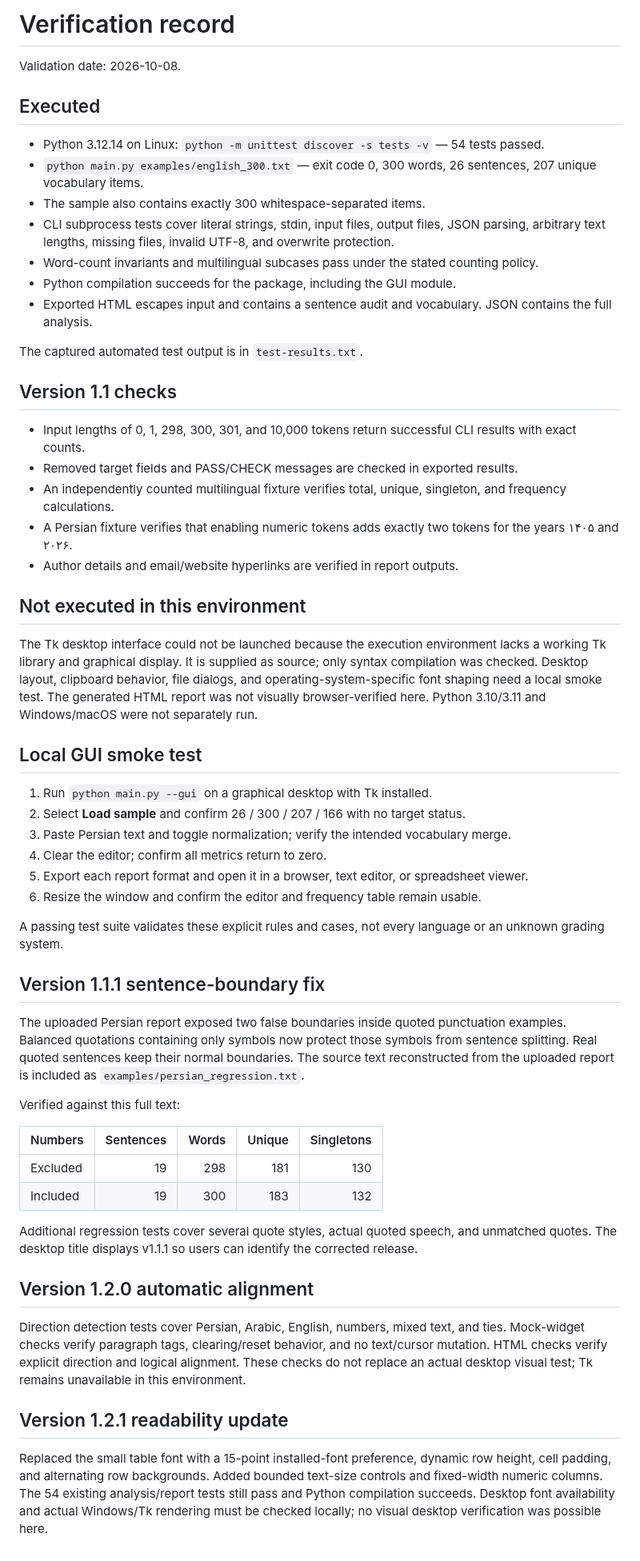
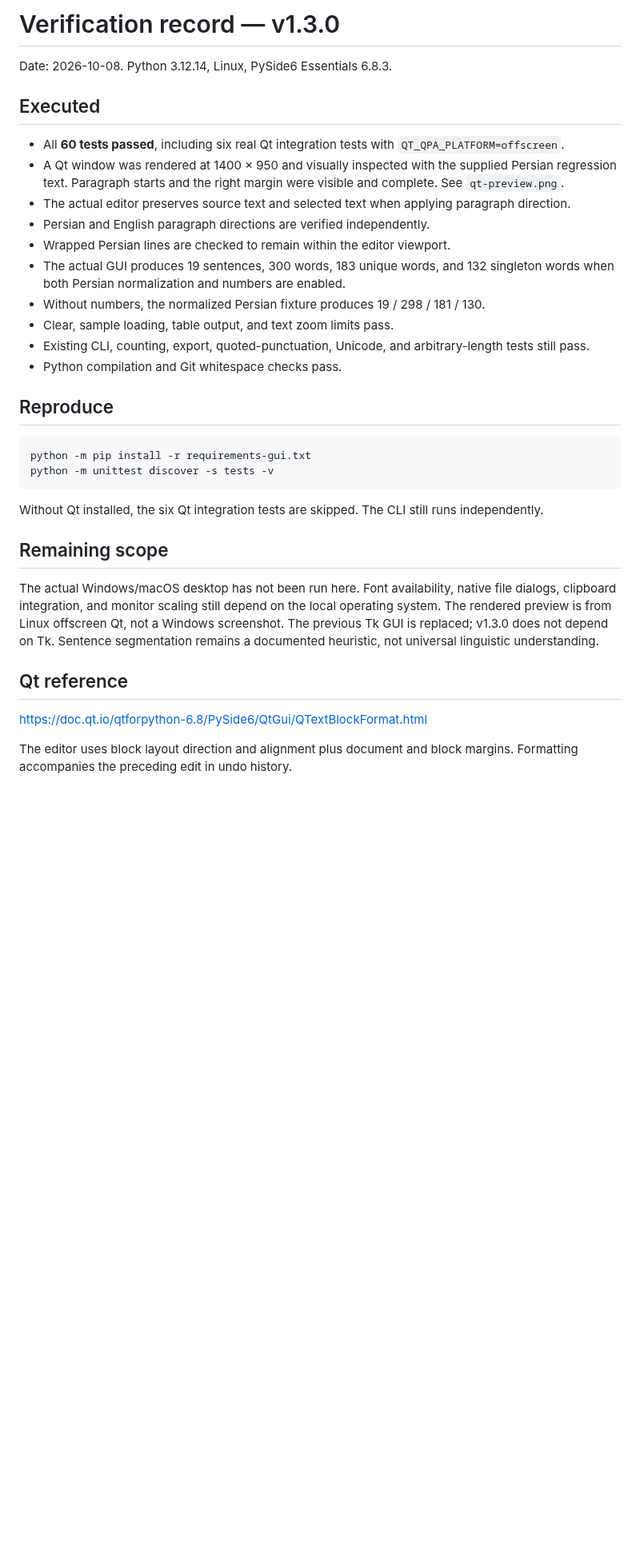
Before and after one commit to ARRahimipour/multilingual-text-analyzer, a Markdown page: docs/VERIFICATION.md, the part around the change. Shown at 80% size. Drawn GitHub-style; blank space fills up the shorter version.

````diff
--- a/docs/VERIFICATION.md
+++ b/docs/VERIFICATION.md
@@ -1,59 +1,35 @@
-# Verification record
+# Verification record — v1.3.0
 
-Validation date: 2026-10-08.
+Date: 2026-10-08. Python 3.12.14, Linux, PySide6 Essentials 6.8.3.
 
 ## Executed
 
-- Python 3.12.14 on Linux: `python -m unittest discover -s tests -v` — 54 tests passed.
-- `python main.py examples/english_300.txt` — exit code 0, 300 words, 26 sentences, 207 unique vocabulary items.
-- The sample also contains exactly 300 whitespace-separated items.
-- CLI subprocess tests cover literal strings, stdin, input files, output files, JSON parsing, arbitrary text lengths, missing files, invalid UTF-8, and overwrite protection.
-- Word-count invariants and multilingual subcases pass under the stated counting policy.
-- Python compilation succeeds for the package, including the GUI module.
-- Exported HTML escapes input and contains a sentence audit and vocabulary. JSON contains the full analysis.
+- All **60 tests passed**, including six real Qt integration tests with `QT_QPA_PLATFORM=offscreen`.
+- A Qt window was rendered at 1400 × 950 and visually inspected with the supplied Persian regression text. Paragraph starts and the right margin were visible and complete. See `qt-preview.png`.
+- The actual editor preserves source text and selected text when applying paragraph direction.
+- Persian and English paragraph directions are verified independently.
+- Wrapped Persian lines are checked to remain within the editor viewport.
+- The actual GUI produces 19 sentences, 300 words, 183 unique words, and 132 singleton words when both Persian normalization and numbers are enabled.
+- Without numbers, the normalized Persian fixture produces 19 / 298 / 181 / 130.
+- Clear, sample loading, table output, and text zoom limits pass.
+- Existing CLI, counting, export, quoted-punctuation, Unicode, and arbitrary-length tests still pass.
+- Python compilation and Git whitespace checks pass.
 
-The captured automated test output is in `test-results.txt`.
+## Reproduce
 
-## Version 1.1 checks
+```bash
+python -m pip install -r requirements-gui.txt
+python -m unittest discover -s tests -v
+```
 
-- Input lengths of 0, 1, 298, 300, 301, and 10,000 tokens return successful CLI results with exact counts.
-- Removed target fields and PASS/CHECK messages are checked in exported results.
-- An independently counted multilingual fixture verifies total, unique, singleton, and frequency calculations.
-- A Persian fixture verifies that enabling numeric tokens adds exactly two tokens for the years ۱۴۰۵ and ۲۰۲۶.
-- Author details and email/website hyperlinks are verified in report outputs.
+Without Qt installed, the six Qt integration tests are skipped. The CLI still runs independently.
 
-## Not executed in this environment
+## Remaining scope
 
-The Tk desktop interface could not be launched because the execution environment lacks a working Tk library and graphical display. It is supplied as source; only syntax compilation was checked. Desktop layout, clipboard behavior, file dialogs, and operating-system-specific font shaping need a local smoke test. The generated HTML report was not visually browser-verified here. Python 3.10/3.11 and Windows/macOS were not separately run.
+The actual Windows/macOS desktop has not been run here. Font availability, native file dialogs, clipboard integration, and monitor scaling still depend on the local operating system. The rendered preview is from Linux offscreen Qt, not a Windows screenshot. The previous Tk GUI is replaced; v1.3.0 does not depend on Tk. Sentence segmentation remains a documented heuristic, not universal linguistic understanding.
 
-## Local GUI smoke test
+## Qt reference
 
-1. Run `python main.py --gui` on a graphical desktop with Tk installed.
-2. Select **Load sample** and confirm 26 / 300 / 207 / 166 with no target status.
-3. Paste Persian text and toggle normalization; verify the intended vocabulary merge.
-4. Clear the editor; confirm all metrics return to zero.
-5. Export each report format and open it in a browser, text editor, or spreadsheet viewer.
-6. Resize the window and confirm the editor and frequency table remain usable.
+https://doc.qt.io/qtforpython-6.8/PySide6/QtGui/QTextBlockFormat.html
 
-A passing test suite validates these explicit rules and cases, not every language or an unknown grading system.
-
-## Version 1.1.1 sentence-boundary fix
-
-The uploaded Persian report exposed two false boundaries inside quoted punctuation examples. Balanced quotations containing only symbols now protect those symbols from sentence splitting. Real quoted sentences keep their normal boundaries. The source text reconstructed from the uploaded report is included as `examples/persian_regression.txt`.
-
-Verified against this full text:
-
-| Numbers | Sentences | Words | Unique | Singletons |
-| --- | ---: | ---: | ---: | ---: |
-| Excluded | 19 | 298 | 181 | 130 |
-| Included | 19 | 300 | 183 | 132 |
-
-Additional regression tests cover several quote styles, actual quoted speech, and unmatched quotes. The desktop title displays v1.1.1 so users can identify the corrected release.
-
-## Version 1.2.0 automatic alignment
-
-Direction detection tests cover Persian, Arabic, English, numbers, mixed text, and ties. Mock-widget checks verify paragraph tags, clearing/reset behavior, and no text/cursor mutation. HTML checks verify explicit direction and logical alignment. These checks do not replace an actual desktop visual test; Tk remains unavailable in this environment.
-
-## Version 1.2.1 readability update
-
-Replaced the small table font with a 15-point installed-font preference, dynamic row height, cell padding, and alternating row backgrounds. Added bounded text-size controls and fixed-width numeric columns. The 54 existing analysis/report tests still pass and Python compilation succeeds. Desktop font availability and actual Windows/Tk rendering must be checked locally; no visual desktop verification was possible here.
+The editor uses block layout direction and alignment plus document and block margins. Formatting accompanies the preceding edit in undo history.
````
Also changed, not shown: README.md (+12 -11 lines), docs/DESIGN.md (+1 -1 lines), docs/qt-preview.png (added), 6 other files.
